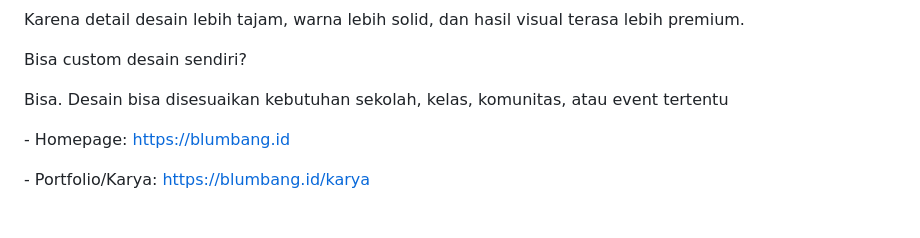
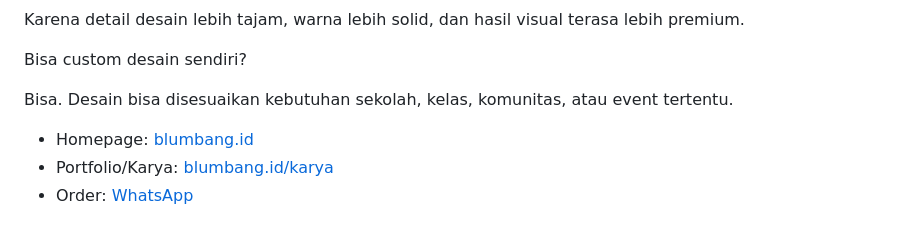
Before and after one commit to blumbang/blumbang-web, a Markdown page: _posts/2026-05-16-kaos-favorite-sdn-2-gombang-produksi-kaos-sekolah-custom-navy-dengan-sablon-plastisol.md, the part around the change. Rendered like a GitHub page.

Commit message:
Update Artikel “2026-05-16-kaos-favorite-sdn-2-gombang-produksi-kaos-sekolah-custom-navy-dengan-sablon-plastisol”

```diff
--- a/_posts/2026-05-16-kaos-favorite-sdn-2-gombang-produksi-kaos-sekolah-custom-navy-dengan-sablon-plastisol.md
+++ b/_posts/2026-05-16-kaos-favorite-sdn-2-gombang-produksi-kaos-sekolah-custom-navy-dengan-sablon-plastisol.md
@@ -223,8 +223,8 @@ Karena detail desain lebih tajam, warna lebih solid, dan hasil visual terasa leb
 
 Bisa custom desain sendiri?
 
-Bisa. Desain bisa disesuaikan kebutuhan sekolah, kelas, komunitas, atau event tertentu
+Bisa. Desain bisa disesuaikan kebutuhan sekolah, kelas, komunitas, atau event tertentu.
 
-\- Homepage: <https://blumbang.id>
-
-\- Portfolio/Karya: <https://blumbang.id/karya>
+- Homepage: [blumbang.id](https://blumbang.id)
+- Portfolio/Karya: [blumbang.id/karya](https://blumbang.id/karya)
+- Order: [WhatsApp](https://wa.me/6281234561146)
```
